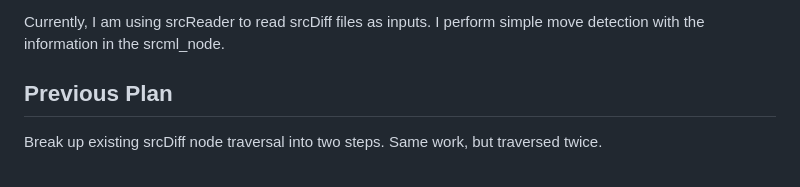
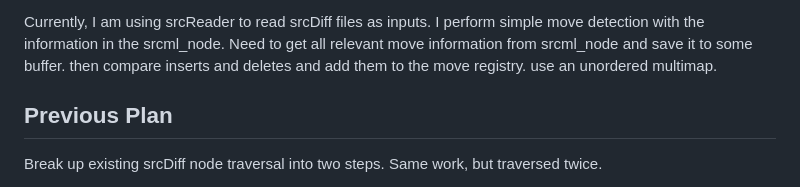
Before and after one commit to NickStafford2/srcMove, a Markdown page: doc/notes.md, the part around the change. GitHub-like rendering.

```diff
--- a/doc/notes.md
+++ b/doc/notes.md
@@ -117,6 +117,7 @@ Create either:
 - Create a plan for how I want to handle move detections.
 
 Currently, I am using srcReader to read srcDiff files as inputs. I perform simple move detection with the information in the srcml_node.
+Need to get all relevant move information from srcml_node and save it to some buffer. then compare inserts and deletes and add them to the move registry. use an unordered multimap.
 ## Previous Plan
 Break up existing srcDiff node traversal into two steps. Same work, but traversed twice.
 1) Preprocessing
```
Also changed, not shown: doc/technical summary.md (deleted, +0 -17 lines), doc/technical_summary.md (added, +18 -0 lines).
